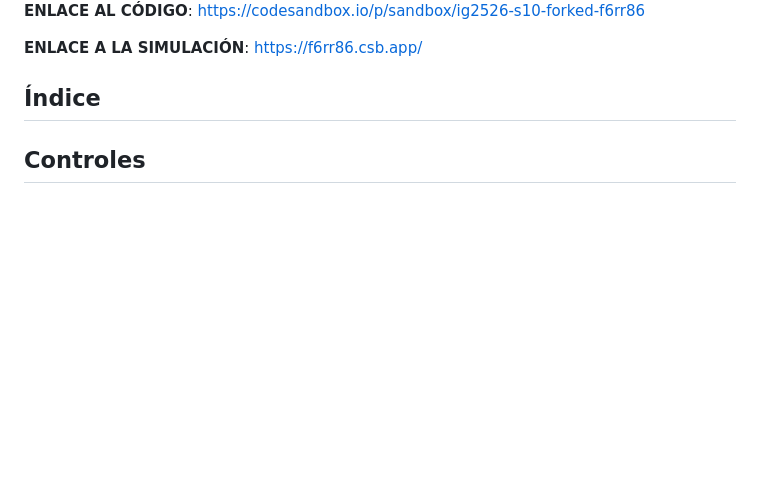
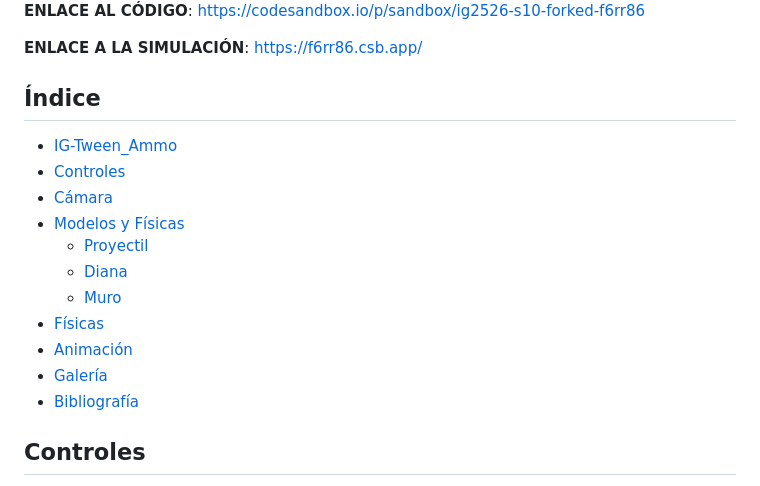
Before and after one commit to Yaivi/IG-Tween_Ammo, a Markdown page: README.md, the part around the change printed below. Rendered like a GitHub page; blank space fills up the shorter version.

Commit message:
Indice y vídeos

```diff
--- a/README.md
+++ b/README.md
@@ -6,7 +6,17 @@ Escena 3D interactiva de Three.js animada por Tween.js y con físicas de Ammo.js
 **ENLACE A LA SIMULACIÓN**: https://f6rr86.csb.app/
 
 ## Índice
-
+- [IG-Tween_Ammo](#ig-tween_ammo)
+- [Controles](#controles)
+- [Cámara](#cámara)
+- [Modelos y Físicas](#modelos-y-físicas)
+  - [Proyectil](#proyectil)
+  - [Diana](#diana)
+  - [Muro](#muro)
+- [Físicas](#físicas)
+- [Animación](#animación)
+- [Galería](#galería)
+- [Bibliografía](#bibliografía)
 
 ## Controles
 Para realizar disparos se debe pulsar el botón izquierdo del ratón, se debe hacer un click rápido, sostener el botón no resultará en el disparo de una flecha. Arriba a la derecha se encuentran algunos sliders que controlan la distancia de la cámara con respecto a las dianas, la velocidad de lanzamiento de la flecha, la fuerza de un efecto de slowMotion que se le aplica a las físicas de la simulación y la opción de activar y desactivar este efecto.
```
Also changed, not shown: other parts of README.md (+4 -1 lines).
